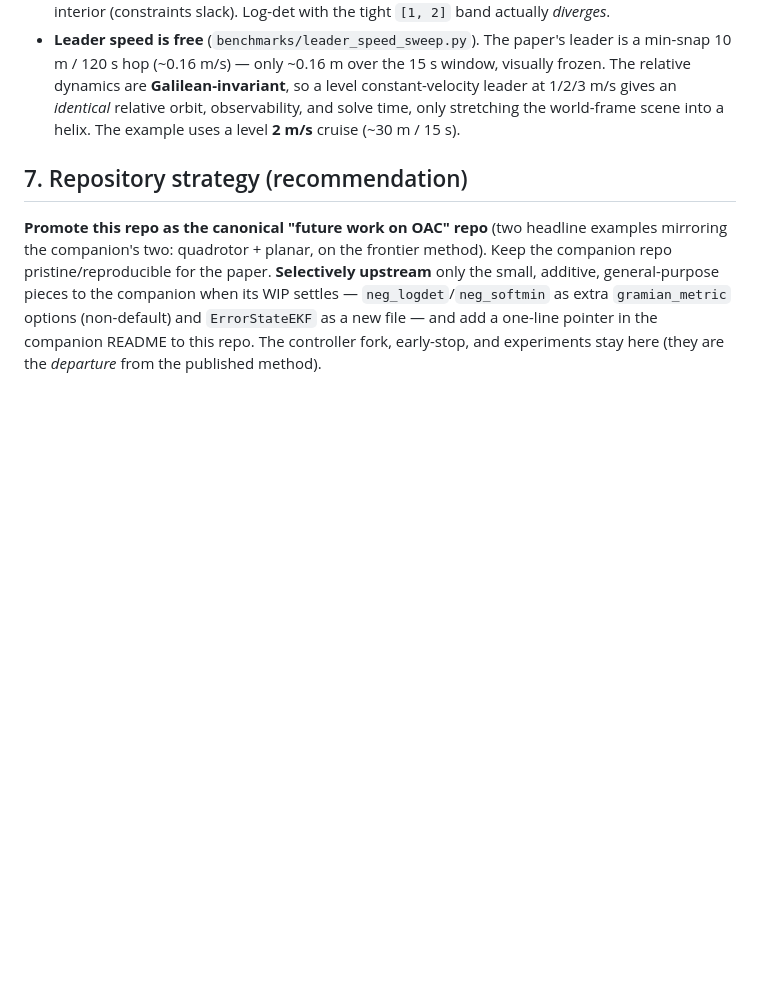
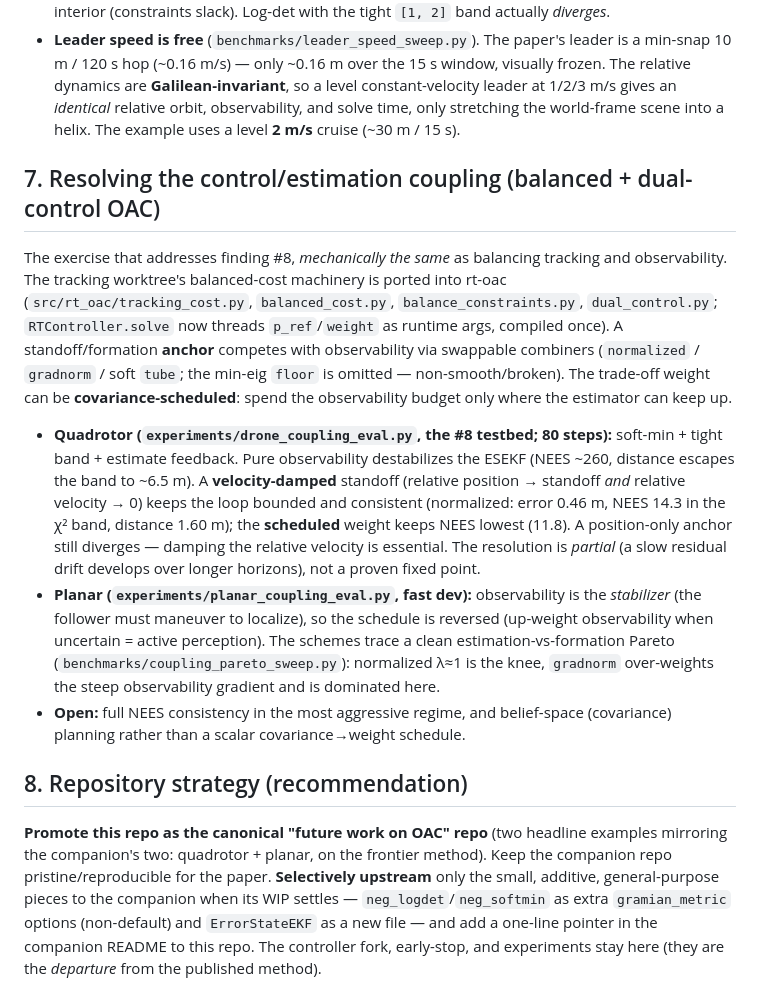
Before and after one commit to Hs293Go/rt-oac, a Markdown page: PROGRESS.md, the part around one of its changes. Rendered like a GitHub page; blank space fills up the shorter version.

```diff
--- a/PROGRESS.md
+++ b/PROGRESS.md
@@ -102,7 +135,32 @@ Three tuning nuances, each backed by a benchmark:
   *identical* relative orbit, observability, and solve time, only stretching the world-frame scene
   into a helix. The example uses a level **2 m/s** cruise (~30 m / 15 s).
 
-## 7. Repository strategy (recommendation)
+## 7. Resolving the control/estimation coupling (balanced + dual-control OAC)
+The exercise that addresses finding #8, *mechanically the same* as balancing tracking and
+observability. The tracking worktree's balanced-cost machinery is ported into rt-oac
+(`src/rt_oac/tracking_cost.py`, `balanced_cost.py`, `balance_constraints.py`,
+`dual_control.py`; `RTController.solve` now threads `p_ref`/`weight` as runtime args, compiled
+once). A standoff/formation **anchor** competes with observability via swappable combiners
+(`normalized` / `gradnorm` / soft `tube`; the min-eig `floor` is omitted — non-smooth/broken).
+The trade-off weight can be **covariance-scheduled**: spend the observability budget only where
+the estimator can keep up.
+
+- **Quadrotor (`experiments/drone_coupling_eval.py`, the #8 testbed; 80 steps):** soft-min + tight
+  band + estimate feedback. Pure observability destabilizes the ESEKF (NEES ~260, distance escapes
+  the band to ~6.5 m). A **velocity-damped** standoff (relative position → standoff *and* relative
+  velocity → 0) keeps the loop bounded and consistent (normalized: error 0.46 m, NEES 14.3 in the
+  χ² band, distance 1.60 m); the **scheduled** weight keeps NEES lowest (11.8). A position-only
+  anchor still diverges — damping the relative velocity is essential. The resolution is *partial*
+  (a slow residual drift develops over longer horizons), not a proven fixed point.
+- **Planar (`experiments/planar_coupling_eval.py`, fast dev):** observability is the *stabilizer*
+  (the follower must maneuver to localize), so the schedule is reversed (up-weight observability
+  when uncertain = active perception). The schemes trace a clean estimation-vs-formation Pareto
+  (`benchmarks/coupling_pareto_sweep.py`): normalized λ≈1 is the knee, `gradnorm` over-weights the
+  steep observability gradient and is dominated here.
+- **Open:** full NEES consistency in the most aggressive regime, and belief-space (covariance)
+  planning rather than a scalar covariance→weight schedule.
+
+## 8. Repository strategy (recommendation)
 **Promote this repo as the canonical "future work on OAC" repo** (two headline examples
 mirroring the companion's two: quadrotor + planar, on the frontier method). Keep the companion
 repo pristine/reproducible for the paper. **Selectively upstream** only the small, additive,
```
Also changed, not shown: other parts of PROGRESS.md (+39 -6 lines).
